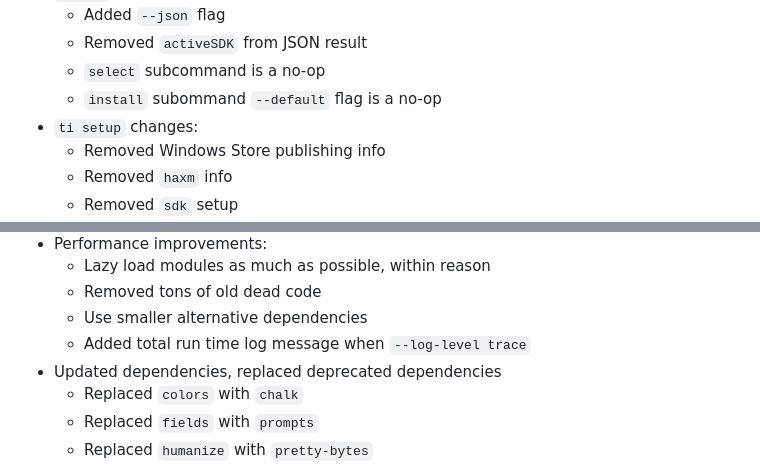
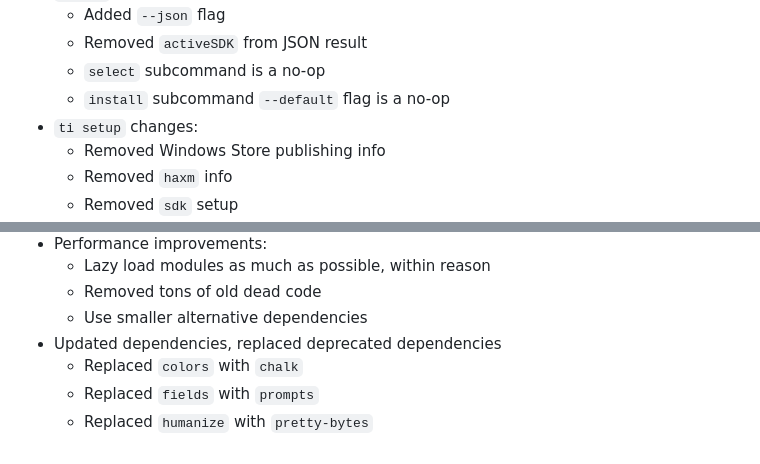
Before and after one commit to tidev/titanium-cli, a Markdown page: CHANGELOG.md, 2 parts joined by grey strips. Rendered like a GitHub page.

```diff
--- a/CHANGELOG.md
+++ b/CHANGELOG.md
@@ -44,7 +44,7 @@
    - Added `--json` flag
    - Removed `activeSDK` from JSON result
    - `select` subcommand is a no-op
-   - `install` subommand `--default` flag is a no-op
+   - `install` subcommand `--default` flag is a no-op
  * `ti setup` changes:
    - Removed Windows Store publishing info
    - Removed `haxm` info
@@ -62,7 +62,6 @@
    - Lazy load modules as much as possible, within reason
    - Removed tons of old dead code
    - Use smaller alternative dependencies
-   - Added total run time log message when `--log-level trace`
  * Updated dependencies, replaced deprecated dependencies
    - Replaced `colors` with `chalk`
    - Replaced `fields` with `prompts`
```
